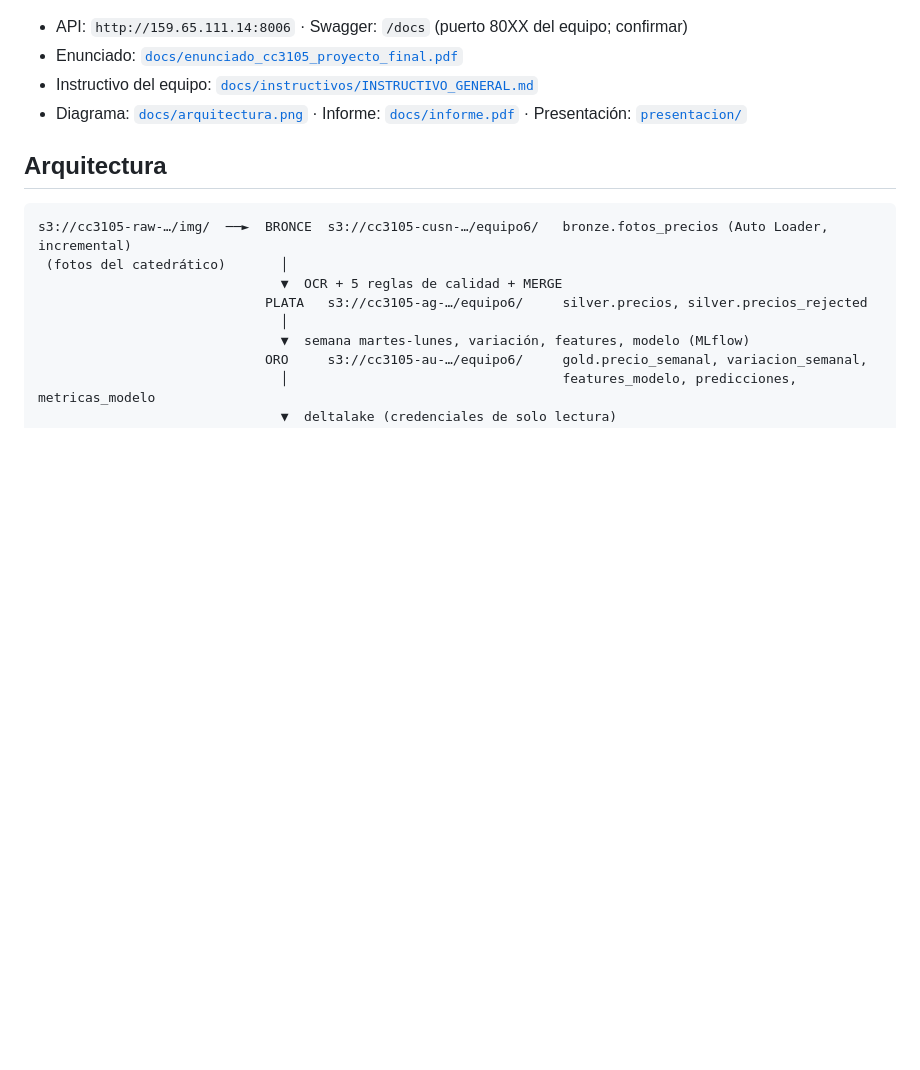
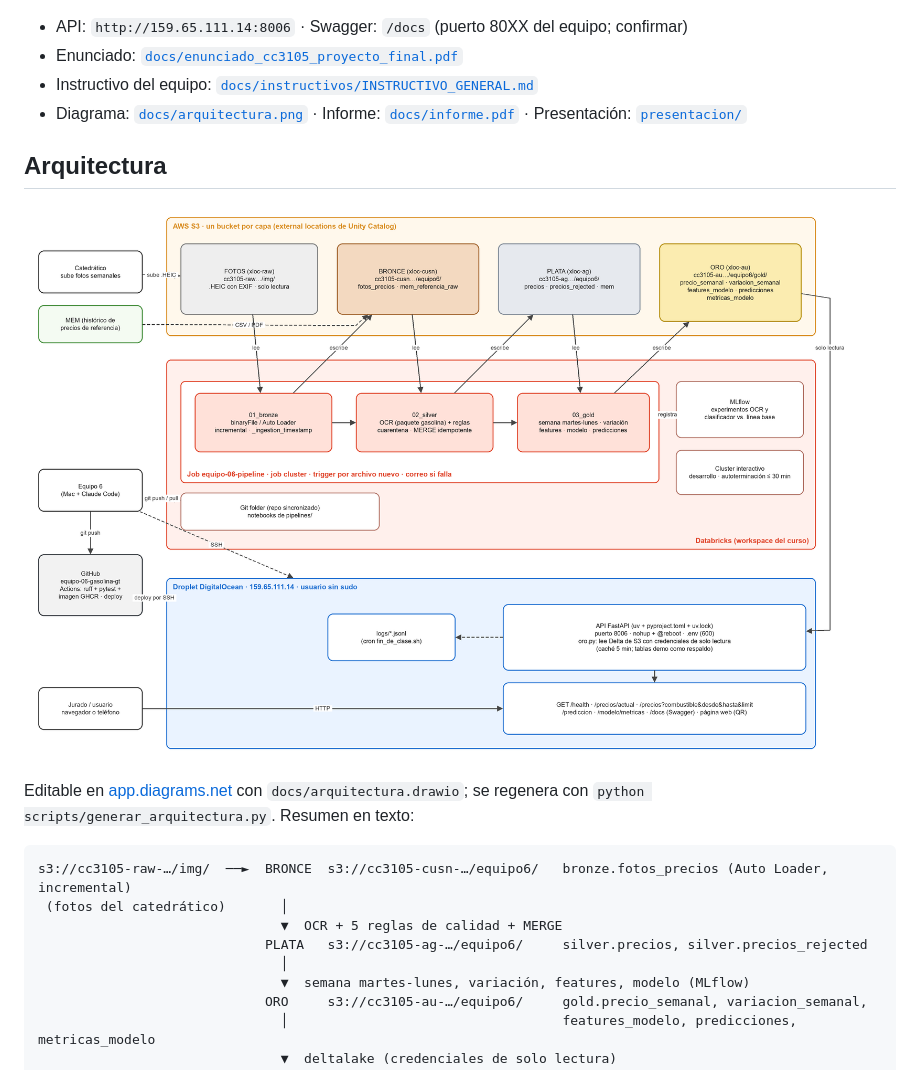
Before and after one commit to ArielaMishaanCohen/equipo-06-gasolina-gt, a Markdown page: README.md, the part around one of its changes. Rendered like a GitHub page; pictures changed too: docs/arquitectura.png (added); blank space fills up the shorter version.

````diff
--- a/README.md
+++ b/README.md
@@ -13,5 +13,9 @@ en un Droplet de DigitalOcean.
 
 ## Arquitectura
+
+![Arquitectura](docs/arquitectura.png)
+
+Editable en [app.diagrams.net](https://app.diagrams.net) con `docs/arquitectura.drawio`; se regenera con `python scripts/generar_arquitectura.py`. Resumen en texto:
 
 ```
 s3://cc3105-raw-…/img/  ──►  BRONCE  s3://cc3105-cusn-…/equipo6/   bronze.fotos_precios (Auto Loader, incremental)
````
Also changed, not shown: other parts of README.md (+1 -1 lines), docs/README.md (+1 -1 lines), 3 other files.
